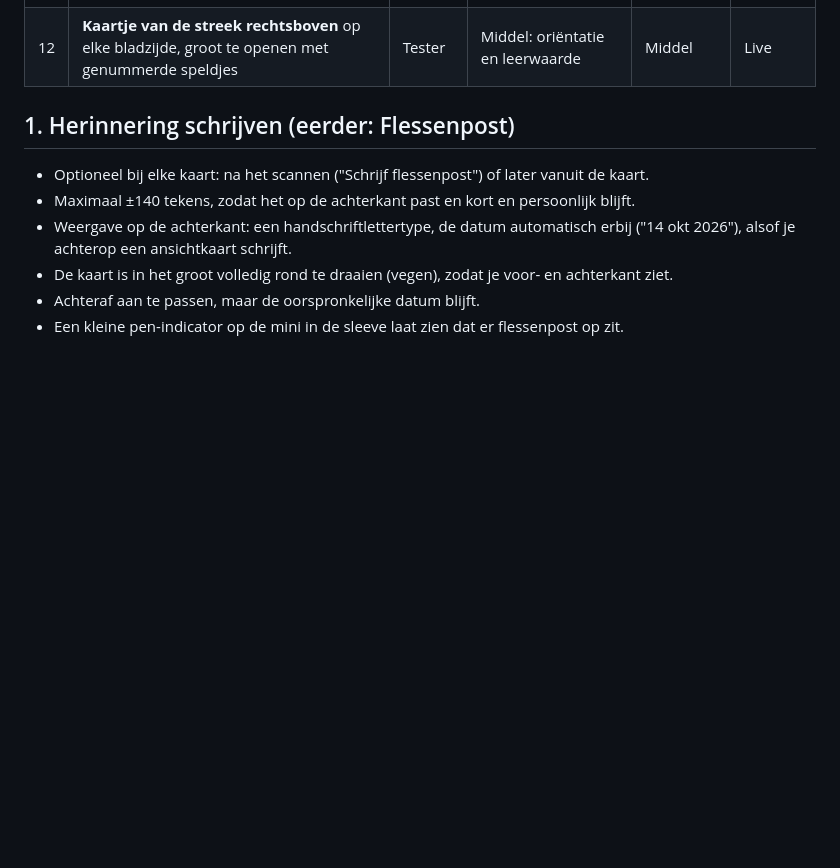
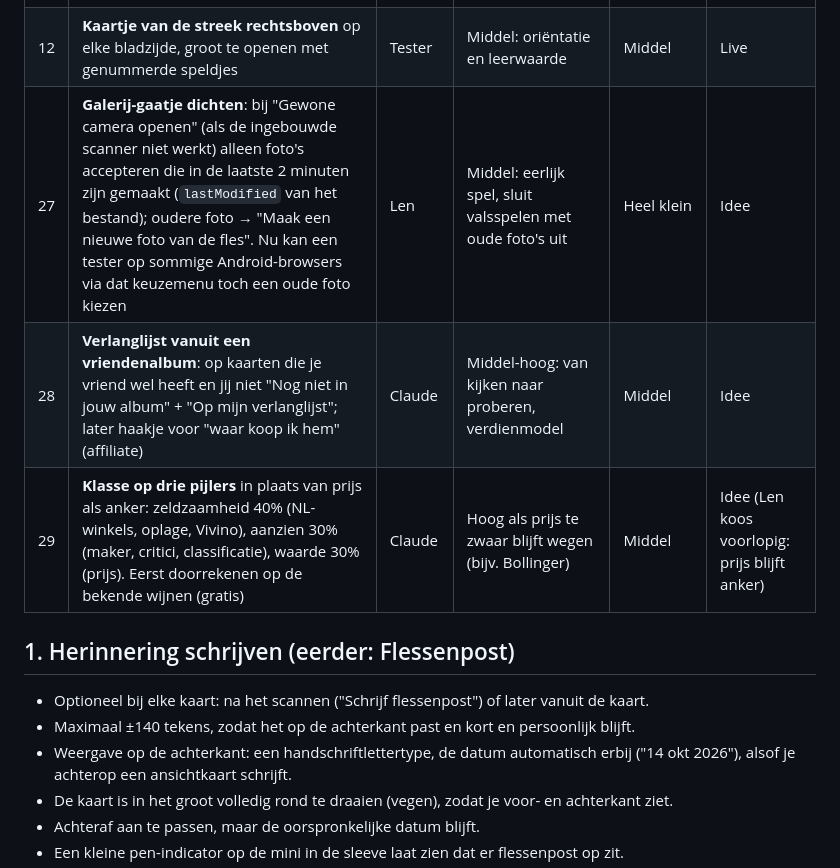
Before and after one commit to LenVanUuden/VindIt, a Markdown page: docs/ideeenmap.md, the part around the change. Rendered like a GitHub page; blank space fills up the shorter version.

Commit message:
Ideeënmap: galerij-gaatje, verlanglijst, klasse op drie pijlers
Co-Authored-By: Claude Opus 5.5 <noreply@anthropic.com>
Claude-Session: https://claude.ai/code/session_01STSQv2UtoRqSfEgXjYhsnB

```diff
--- a/docs/ideeenmap.md
+++ b/docs/ideeenmap.md
@@ -30,6 +30,9 @@ Ideeën uit tests en eigen inval. Per idee: waar het vandaan komt, wat het oplev
 | 25 | **Etiketten zelf laten tekenen** door Claude Opus: herkenbare elementen benoemen en als eigen lijntekening plaatsen (vrije opbouw, `els`); beheerder kan per kaart opnieuw tekenen, Sonnet vs Opus vergelijken en vastzetten | Len | Hoog: elke kaart herkenbaar als díe wijn | Middel | Live (test) |
 | 26 | **Primeur**: eerste scan van een wijn in Vined It → "Deze wijn heeft nog niemand gescand!"; vanaf Rare tekent een pen een schets tot het echte etiket klaar is en de inkt erin trekt | Len | Hoog: wow-moment, verbergt de wachttijd | Klein | Live |
 | 12 | **Kaartje van de streek rechtsboven** op elke bladzijde, groot te openen met genummerde speldjes | Tester | Middel: oriëntatie en leerwaarde | Middel | Live |
+| 27 | **Galerij-gaatje dichten**: bij "Gewone camera openen" (als de ingebouwde scanner niet werkt) alleen foto's accepteren die in de laatste 2 minuten zijn gemaakt (`lastModified` van het bestand); oudere foto → "Maak een nieuwe foto van de fles". Nu kan een tester op sommige Android-browsers via dat keuzemenu toch een oude foto kiezen | Len | Middel: eerlijk spel, sluit valsspelen met oude foto's uit | Heel klein | Idee |
+| 28 | **Verlanglijst vanuit een vriendenalbum**: op kaarten die je vriend wel heeft en jij niet "Nog niet in jouw album" + "Op mijn verlanglijst"; later haakje voor "waar koop ik hem" (affiliate) | Claude | Middel-hoog: van kijken naar proberen, verdienmodel | Middel | Idee |
+| 29 | **Klasse op drie pijlers** in plaats van prijs als anker: zeldzaamheid 40% (NL-winkels, oplage, Vivino), aanzien 30% (maker, critici, classificatie), waarde 30% (prijs). Eerst doorrekenen op de bekende wijnen (gratis) | Claude | Hoog als prijs te zwaar blijft wegen (bijv. Bollinger) | Middel | Idee (Len koos voorlopig: prijs blijft anker) |
 
 ## 1. Herinnering schrijven (eerder: Flessenpost)
 
```
